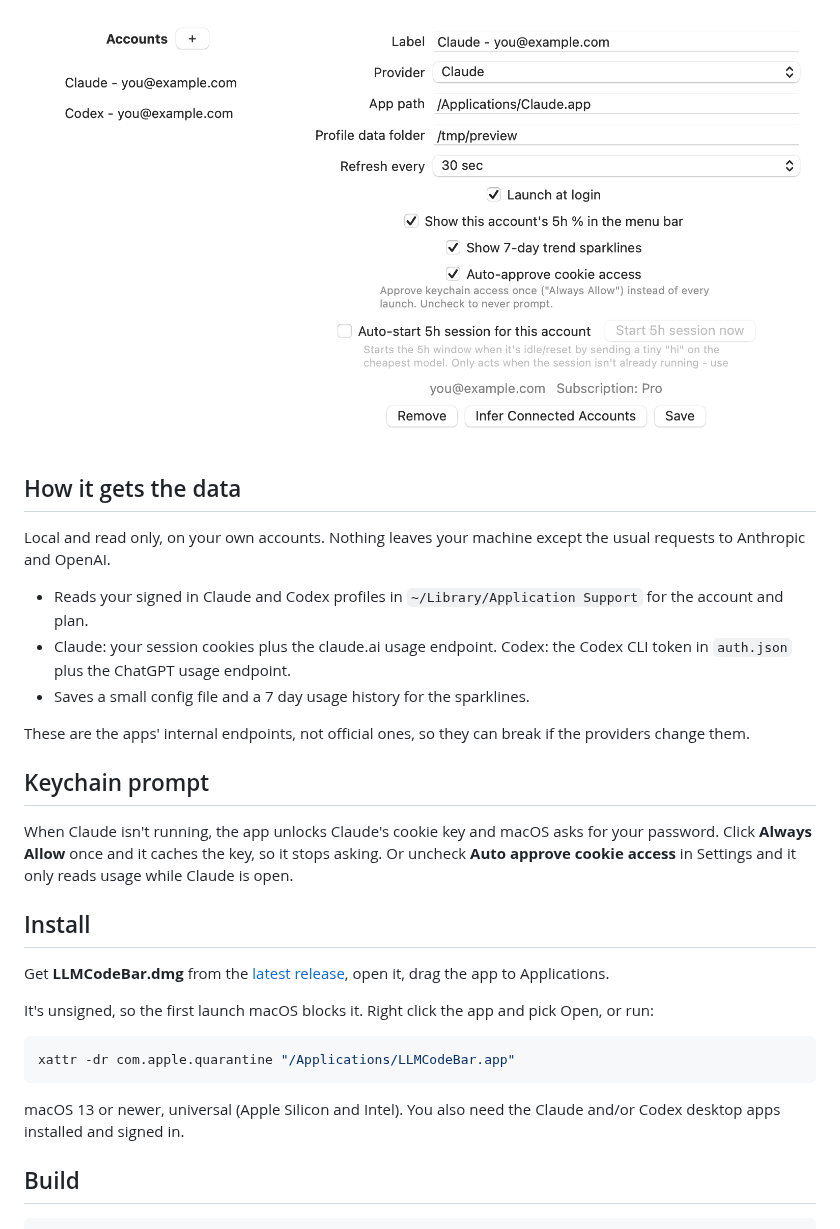
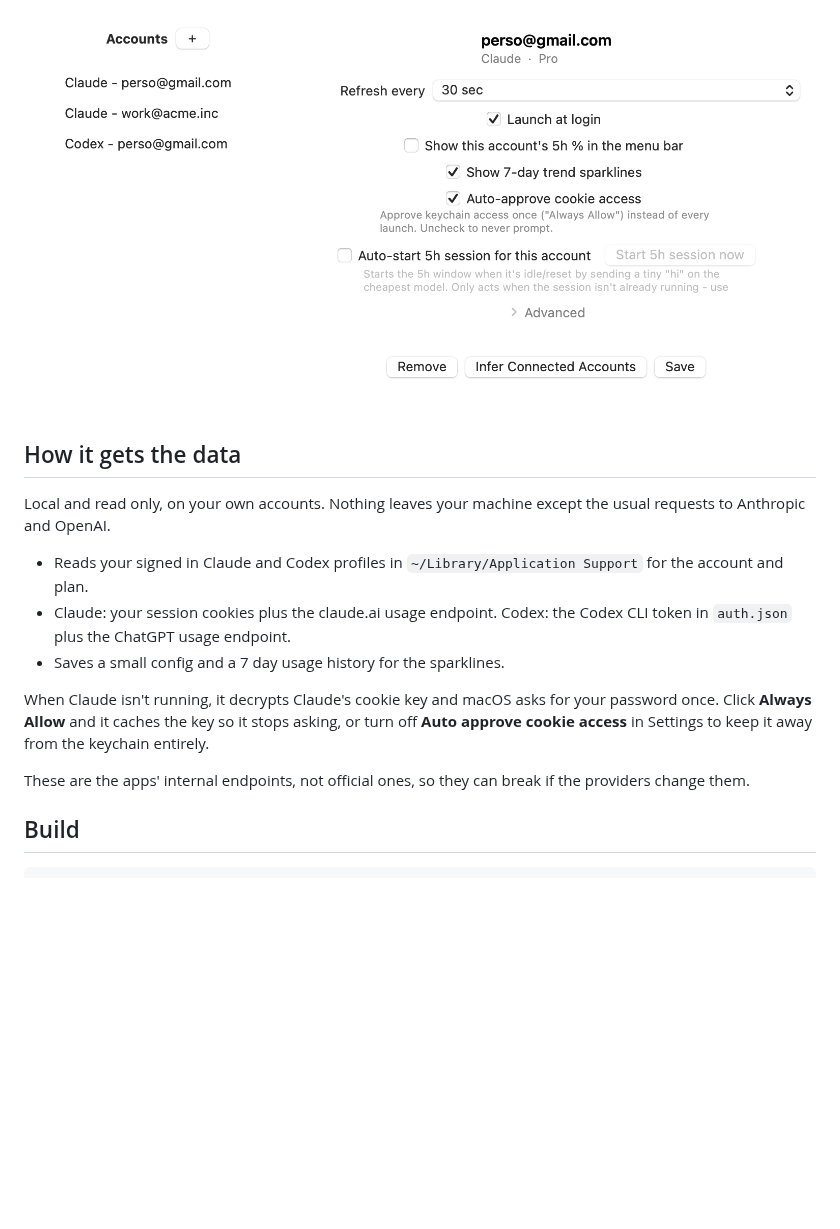
Before and after one commit to Franciskid/LLMCodeBar, a Markdown page: README.md, the part around one of its changes. Drawn GitHub-style; pictures changed too: assets/settings.png; blank space fills up the shorter version.

Commit message:
Restructure README around the two key features, redesign settings pane, show multi-account screenshots

````diff
--- a/README.md
+++ b/README.md
@@ -24,25 +42,11 @@ Local and read only, on your own accounts. Nothing leaves your machine except th
 
 - Reads your signed in Claude and Codex profiles in `~/Library/Application Support` for the account and plan.
 - Claude: your session cookies plus the claude.ai usage endpoint. Codex: the Codex CLI token in `auth.json` plus the ChatGPT usage endpoint.
-- Saves a small config file and a 7 day usage history for the sparklines.
+- Saves a small config and a 7 day usage history for the sparklines.
+
+When Claude isn't running, it decrypts Claude's cookie key and macOS asks for your password once. Click **Always Allow** and it caches the key so it stops asking, or turn off **Auto approve cookie access** in Settings to keep it away from the keychain entirely.
 
 These are the apps' internal endpoints, not official ones, so they can break if the providers change them.
-
-## Keychain prompt
-
-When Claude isn't running, the app unlocks Claude's cookie key and macOS asks for your password. Click **Always Allow** once and it caches the key, so it stops asking. Or uncheck **Auto approve cookie access** in Settings and it only reads usage while Claude is open.
-
-## Install
-
-Get **LLMCodeBar.dmg** from the [latest release](https://github.com/Franciskid/LLMCodeBar/releases/latest), open it, drag the app to Applications.
-
-It's unsigned, so the first launch macOS blocks it. Right click the app and pick Open, or run:
-
-```sh
-xattr -dr com.apple.quarantine "/Applications/LLMCodeBar.app"
-```
-
-macOS 13 or newer, universal (Apple Silicon and Intel). You also need the Claude and/or Codex desktop apps installed and signed in.
 
 ## Build
 
````
Also changed, not shown: other parts of README.md (+28 -10 lines), assets/screenshot.png, 1 other file.
